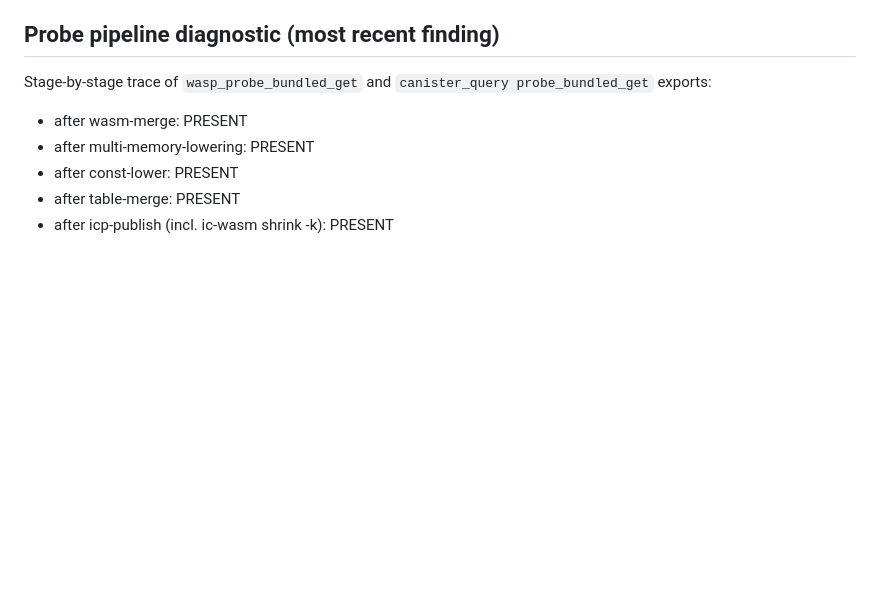
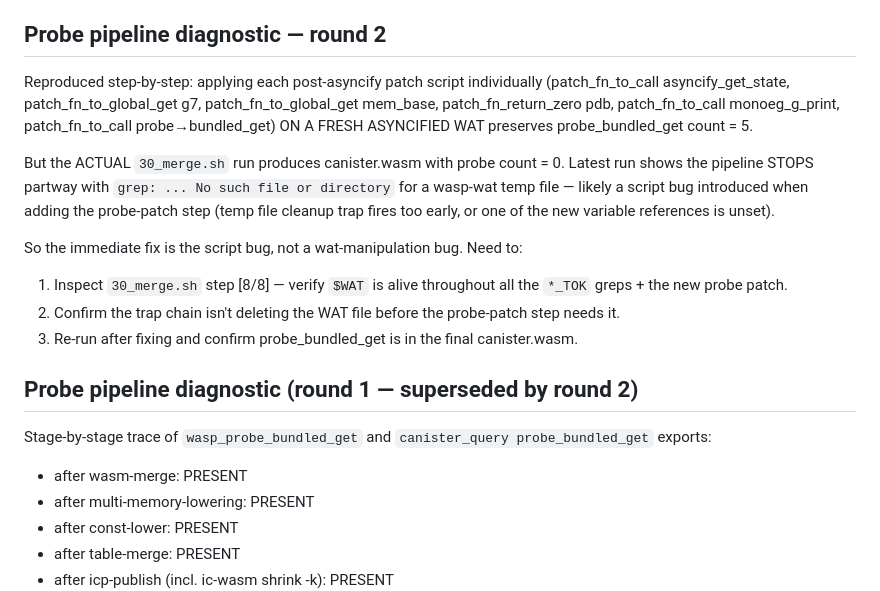
Before and after one commit to miadey/wasp-dotnet, a Markdown page: runtime/PHASE_C_STATUS.md, the part around the change. GitHub-like rendering; blank space fills up the shorter version.

Commit message:
Phase C: probe stripping is a 30_merge.sh bash bug, not wat-level
Step-by-step isolation of each post-asyncify patch on a fresh
asyncified wat shows ALL of them preserve probe_bundled_get
(count=5 throughout). But the actual 30_merge.sh run produces
probe count=0 — and most recent run stops with `grep: ... No
such file or directory` for a temp WAT file.

So the bug is in the bash plumbing of step [8/8] after I added
the probe-patch step — likely a trap firing too early or a
variable reference that's wrong. The wat-manipulation logic is
fine; the bash chain that calls it is broken.

Next iteration: read 30_merge.sh step [8/8] carefully, find the
specific line where temp file or var reference is wrong, fix.

Co-Authored-By: Claude Opus 4.7 (1M context) <noreply@anthropic.com>

```diff
--- a/runtime/PHASE_C_STATUS.md
+++ b/runtime/PHASE_C_STATUS.md
@@ -89,7 +89,31 @@ mismatch.
    not be wired up if some init step we skipped or chunked broke
    the hook installation.
 
-## Probe pipeline diagnostic (most recent finding)
+## Probe pipeline diagnostic — round 2
+
+Reproduced step-by-step: applying each post-asyncify patch script
+individually (patch_fn_to_call asyncify_get_state, patch_fn_to_global_get
+g7, patch_fn_to_global_get mem_base, patch_fn_return_zero pdb,
+patch_fn_to_call monoeg_g_print, patch_fn_to_call probe→bundled_get)
+ON A FRESH ASYNCIFIED WAT preserves probe_bundled_get count = 5.
+
+But the ACTUAL `30_merge.sh` run produces canister.wasm with probe
+count = 0. Latest run shows the pipeline STOPS partway with
+`grep: ... No such file or directory` for a wasp-wat temp file —
+likely a script bug introduced when adding the probe-patch step
+(temp file cleanup trap fires too early, or one of the new variable
+references is unset).
+
+So the immediate fix is the script bug, not a wat-manipulation bug.
+Need to:
+1. Inspect `30_merge.sh` step [8/8] — verify `$WAT` is alive throughout
+   all the `*_TOK` greps + the new probe patch.
+2. Confirm the trap chain isn't deleting the WAT file before the
+   probe-patch step needs it.
+3. Re-run after fixing and confirm probe_bundled_get is in the final
+   canister.wasm.
+
+## Probe pipeline diagnostic (round 1 — superseded by round 2)
 
 Stage-by-stage trace of `wasp_probe_bundled_get` and
 `canister_query probe_bundled_get` exports:
```
